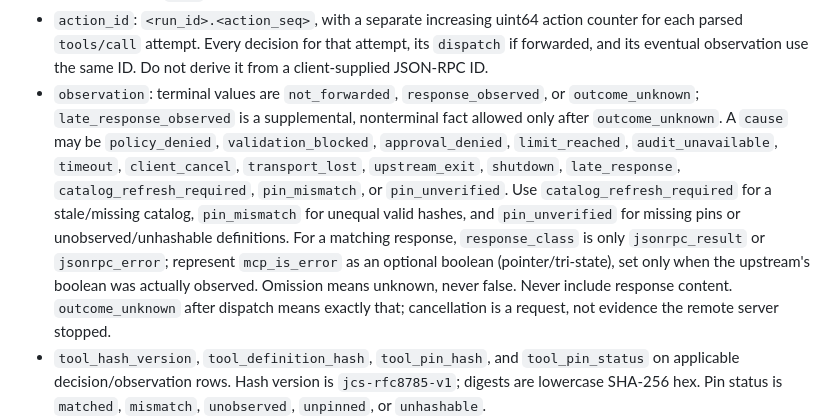
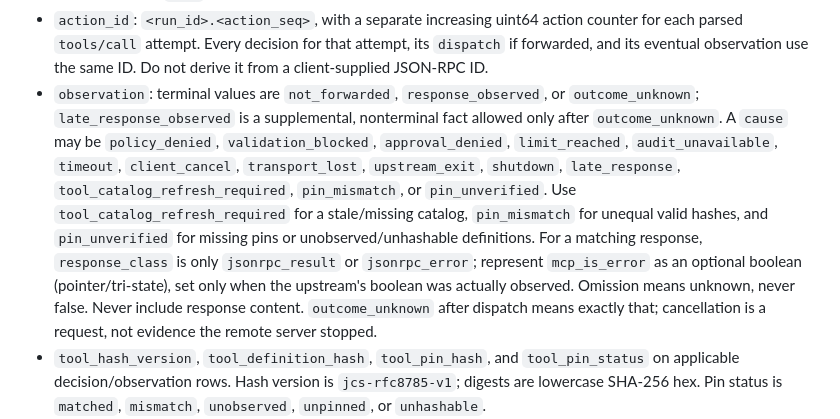
Before and after one commit to nocktechnologies/nockguard, a Markdown page: docs/design/n11756-audit-schema.md, the part around one of its changes. Drawn GitHub-style.

Commit message:
docs: bound unpinned digest claims and unify refresh reason

```diff
--- a/docs/design/n11756-audit-schema.md
+++ b/docs/design/n11756-audit-schema.md
@@ -34,7 +34,7 @@ New optional `Event` fields, all omitted when empty in v1:
 - `run_event`: `open`, `heartbeat`, or `close` for `record_type=run`.
 - `run_count` and `run_head` on `close`: `run_count` is the number of preceding rows with this `run_id`; the close row has `run_seq=run_count+1`. `run_head` is the `sig` of the immediately preceding row for that run. Because every closed run has a durable `open` row, a signed close always has a nonempty `run_head`; an empty head is only possible on an unsigned, unassessable trail. The signed close commits to the per-run count/head while the existing global chain and `.hwm` protect the full shared trail.
 - `action_id`: `<run_id>.<action_seq>`, with a separate increasing uint64 action counter for each parsed `tools/call` attempt. Every decision for that attempt, its `dispatch` if forwarded, and its eventual observation use the same ID. Do not derive it from a client-supplied JSON-RPC ID.
-- `observation`: terminal values are `not_forwarded`, `response_observed`, or `outcome_unknown`; `late_response_observed` is a supplemental, nonterminal fact allowed only after `outcome_unknown`. A `cause` may be `policy_denied`, `validation_blocked`, `approval_denied`, `limit_reached`, `audit_unavailable`, `timeout`, `client_cancel`, `transport_lost`, `upstream_exit`, `shutdown`, `late_response`, `catalog_refresh_required`, `pin_mismatch`, or `pin_unverified`. Use `catalog_refresh_required` for a stale/missing catalog, `pin_mismatch` for unequal valid hashes, and `pin_unverified` for missing pins or unobserved/unhashable definitions. For a matching response, `response_class` is only `jsonrpc_result` or `jsonrpc_error`; represent `mcp_is_error` as an optional boolean (pointer/tri-state), set only when the upstream's boolean was actually observed. Omission means unknown, never false. Never include response content. `outcome_unknown` after dispatch means exactly that; cancellation is a request, not evidence the remote server stopped.
+- `observation`: terminal values are `not_forwarded`, `response_observed`, or `outcome_unknown`; `late_response_observed` is a supplemental, nonterminal fact allowed only after `outcome_unknown`. A `cause` may be `policy_denied`, `validation_blocked`, `approval_denied`, `limit_reached`, `audit_unavailable`, `timeout`, `client_cancel`, `transport_lost`, `upstream_exit`, `shutdown`, `late_response`, `tool_catalog_refresh_required`, `pin_mismatch`, or `pin_unverified`. Use `tool_catalog_refresh_required` for a stale/missing catalog, `pin_mismatch` for unequal valid hashes, and `pin_unverified` for missing pins or unobserved/unhashable definitions. For a matching response, `response_class` is only `jsonrpc_result` or `jsonrpc_error`; represent `mcp_is_error` as an optional boolean (pointer/tri-state), set only when the upstream's boolean was actually observed. Omission means unknown, never false. Never include response content. `outcome_unknown` after dispatch means exactly that; cancellation is a request, not evidence the remote server stopped.
 - `tool_hash_version`, `tool_definition_hash`, `tool_pin_hash`, and `tool_pin_status` on applicable decision/observation rows. Hash version is `jcs-rfc8785-v1`; digests are lowercase SHA-256 hex. Pin status is `matched`, `mismatch`, `unobserved`, `unpinned`, or `unhashable`.
 - `approval_actor,omitempty` as a string matching `local:uid:(0|[1-9][0-9]*)` only on approval decision rows, sourced from the local approver's peer UID. This aligns with N11755; it is never caller supplied. Parse the decimal as the platform UID type with overflow rejection. Empty remains omitted. This field is a scalar, not an actor object.
 
```
Also changed, not shown: other parts of docs/design/n11756-audit-schema.md (+1 -1 lines).
